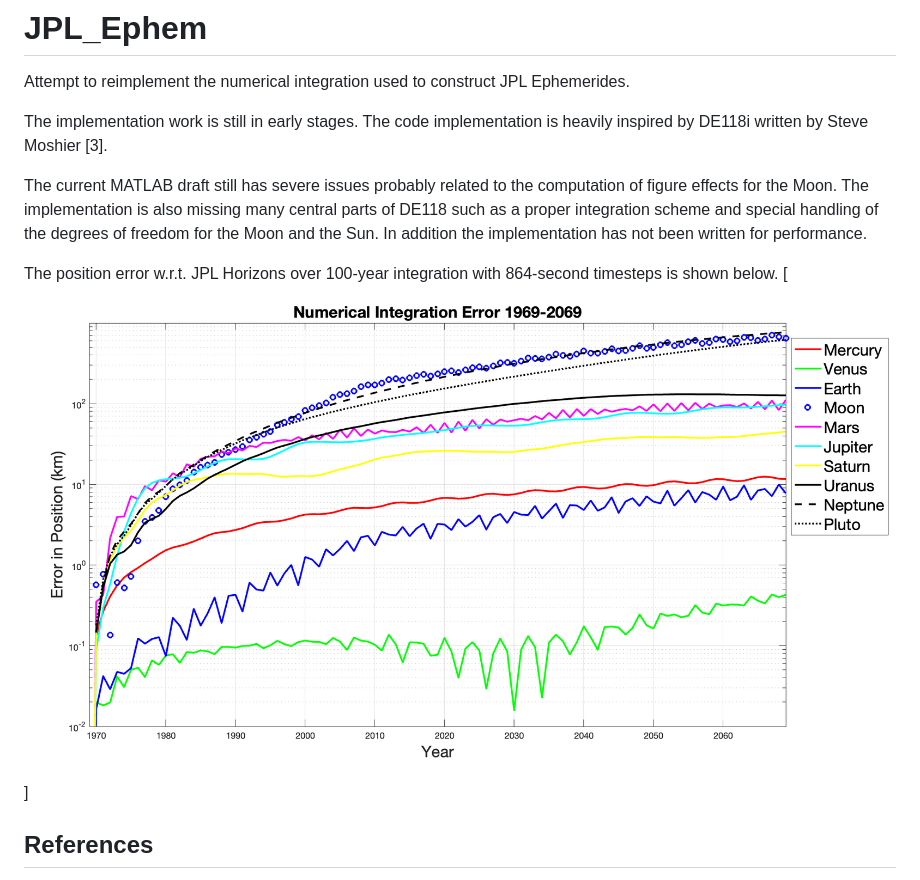
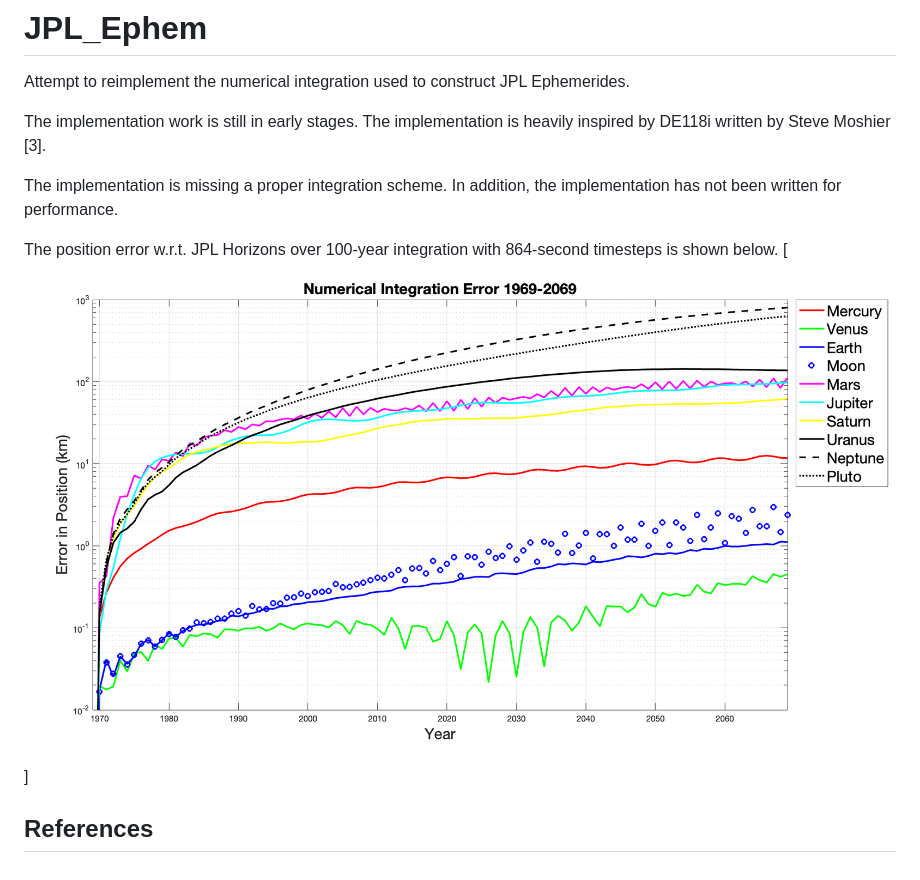
Before and after one commit to vsr83/JPL_Ephem, a Markdown page: README.md, the part around the change. GitHub-like rendering; pictures changed too: integration_error.png.

Commit message:
Updated figure

```diff
--- a/README.md
+++ b/README.md
@@ -1,9 +1,9 @@
 # JPL_Ephem
 Attempt to reimplement the numerical integration used to construct JPL Ephemerides.
 
-The implementation work is still in early stages. The code implementation is heavily inspired by DE118i written by Steve Moshier [3].
+The implementation work is still in early stages. The implementation is heavily inspired by DE118i written by Steve Moshier [3].
 
-The current MATLAB draft still has severe issues probably related to the computation of figure effects for the Moon. The implementation is also missing many central parts of DE118 such as a proper integration scheme and special handling of the degrees of freedom for the Moon and the Sun. In addition the implementation has not been written for performance.
+The implementation is missing a proper integration scheme. In addition, the implementation has not been written for performance.
 
 The position error w.r.t. JPL Horizons over 100-year integration with 864-second timesteps is shown below.
 [![Integration error](integration_error.png)]
```
